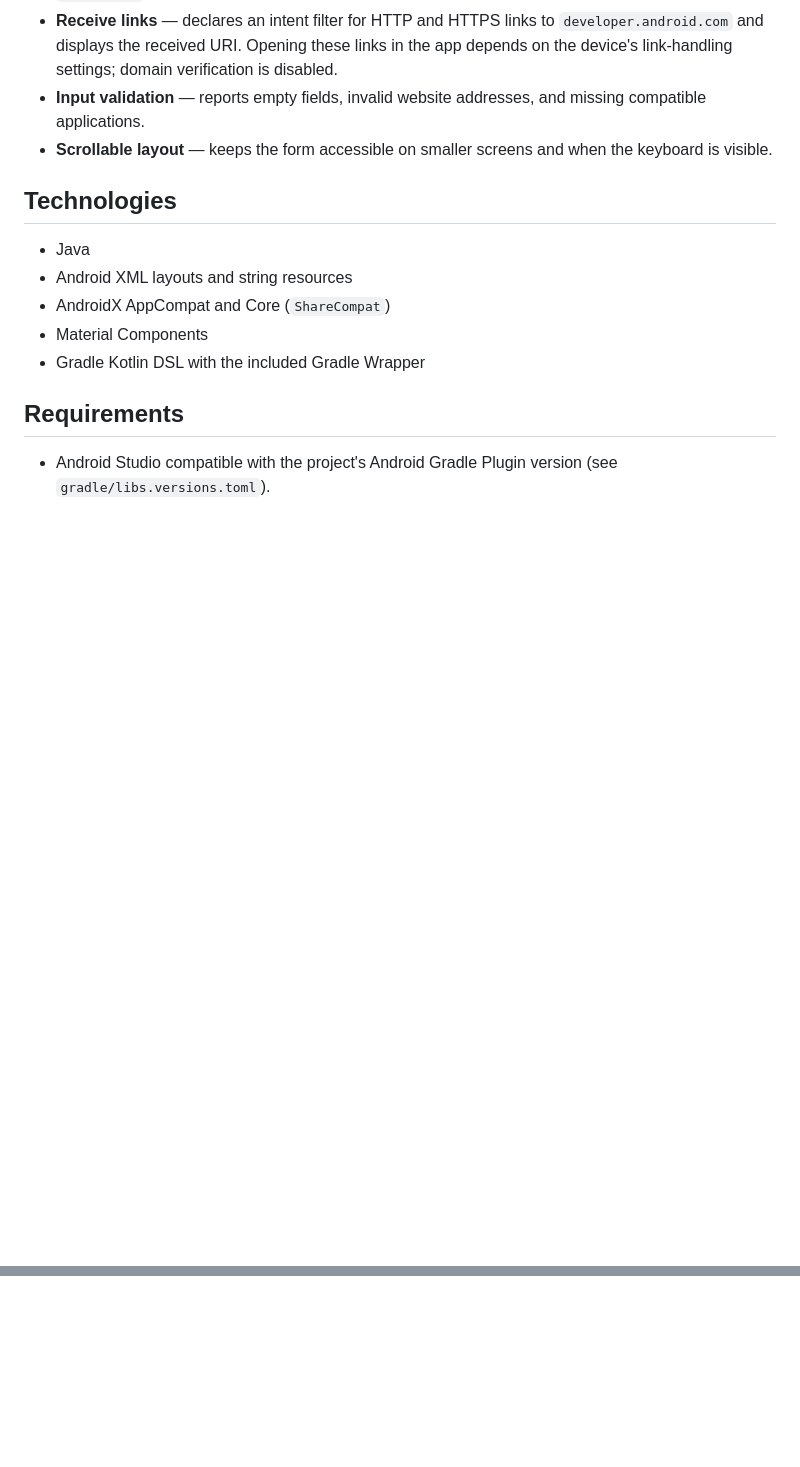
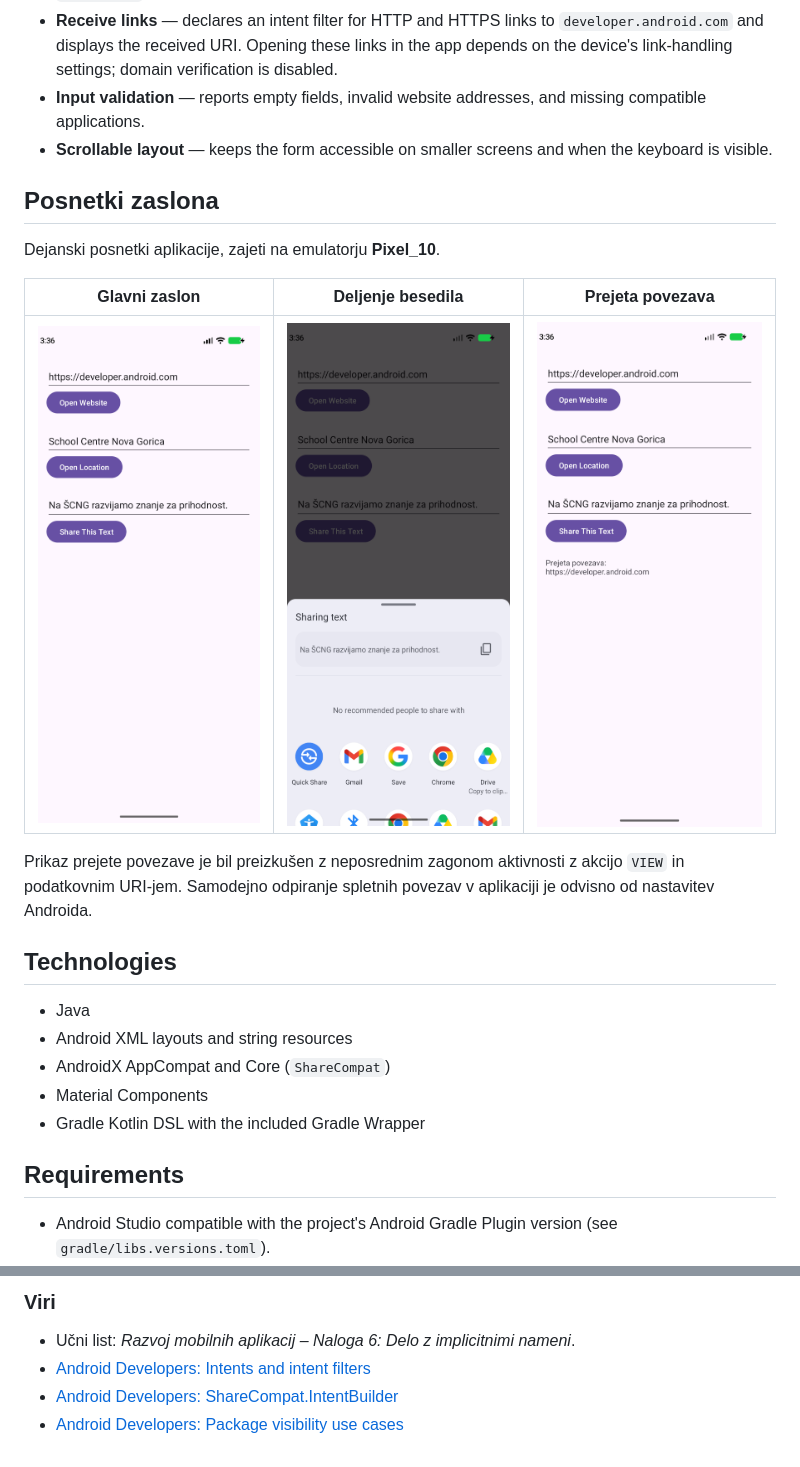
Before and after one commit to M4kS-Des1gn/ImplicitIntents, a Markdown page: README.md, 2 parts joined by grey strips. Drawn GitHub-style; pictures changed too: docs/screenshots/main-screen.png (added), docs/screenshots/received-link.png (added), docs/screenshots/share-text.png (added); blank space fills up the shorter version.

```diff
--- a/README.md
+++ b/README.md
@@ -10,6 +10,16 @@ An Android application demonstrating how implicit intents open web pages, find l
 - **Receive links** — declares an intent filter for HTTP and HTTPS links to `developer.android.com` and displays the received URI. Opening these links in the app depends on the device's link-handling settings; domain verification is disabled.
 - **Input validation** — reports empty fields, invalid website addresses, and missing compatible applications.
 - **Scrollable layout** — keeps the form accessible on smaller screens and when the keyboard is visible.
+
+## Posnetki zaslona
+
+Dejanski posnetki aplikacije, zajeti na emulatorju **Pixel_10**.
+
+| Glavni zaslon | Deljenje besedila | Prejeta povezava |
+| --- | --- | --- |
+| <img src="docs/screenshots/main-screen.png" alt="Glavni zaslon s tremi vnosnimi polji in gumbi" width="250"> | <img src="docs/screenshots/share-text.png" alt="Sistemsko okno za deljenje vnesenega besedila" width="250"> | <img src="docs/screenshots/received-link.png" alt="Prikaz prejete povezave developer.android.com" width="250"> |
+
+Prikaz prejete povezave je bil preizkušen z neposrednim zagonom aktivnosti z akcijo `VIEW` in podatkovnim URI-jem. Samodejno odpiranje spletnih povezav v aplikaciji je odvisno od nastavitev Androida.
 
 ## Technologies
 
@@ -101,0 +183,6 @@ The debug build (`assembleDebug`) and Android Lint (`lintDebug`) completed succe
+### Viri
+
+- Učni list: *Razvoj mobilnih aplikacij – Naloga 6: Delo z implicitnimi nameni*.
+- [Android Developers: Intents and intent filters](https://developer.android.com/guide/components/intents-filters)
+- [Android Developers: ShareCompat.IntentBuilder](https://developer.android.com/reference/androidx/core/app/ShareCompat.IntentBuilder)
+- [Android Developers: Package visibility use cases](https://developer.android.com/training/package-visibility/use-cases)
```
Also changed, not shown: other parts of README.md (+72 -1 lines).
